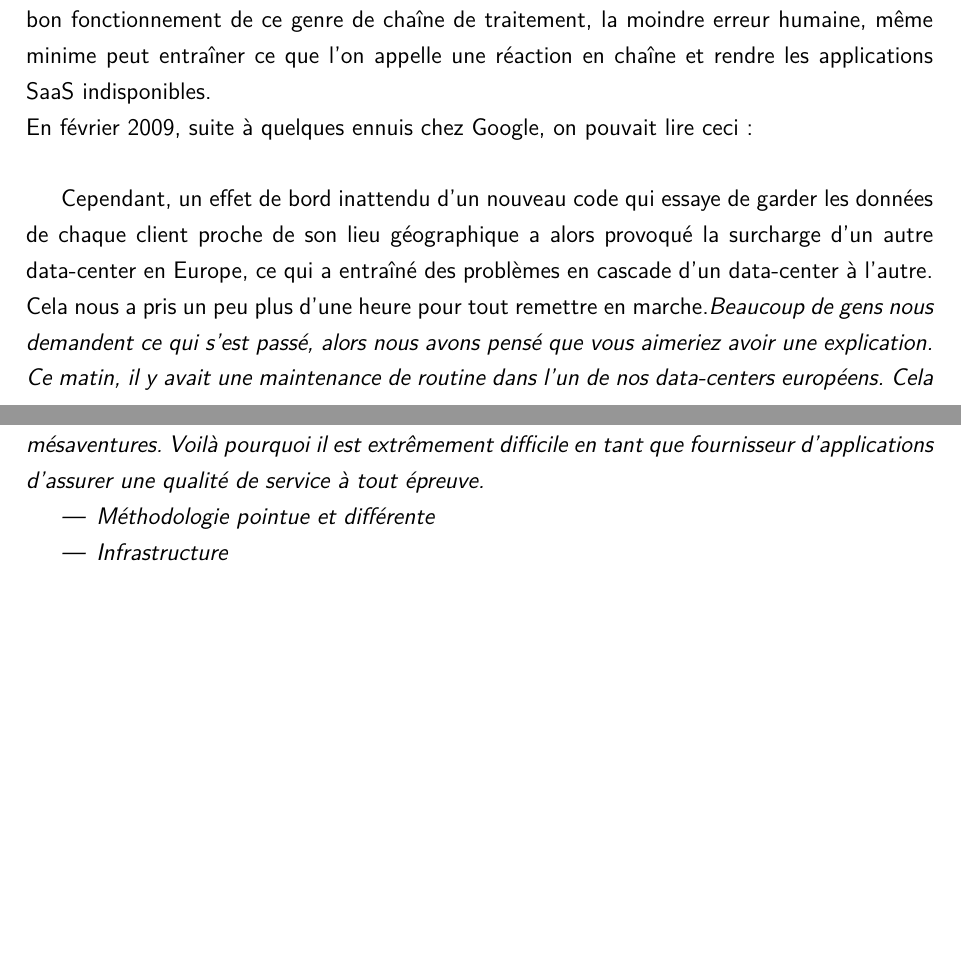
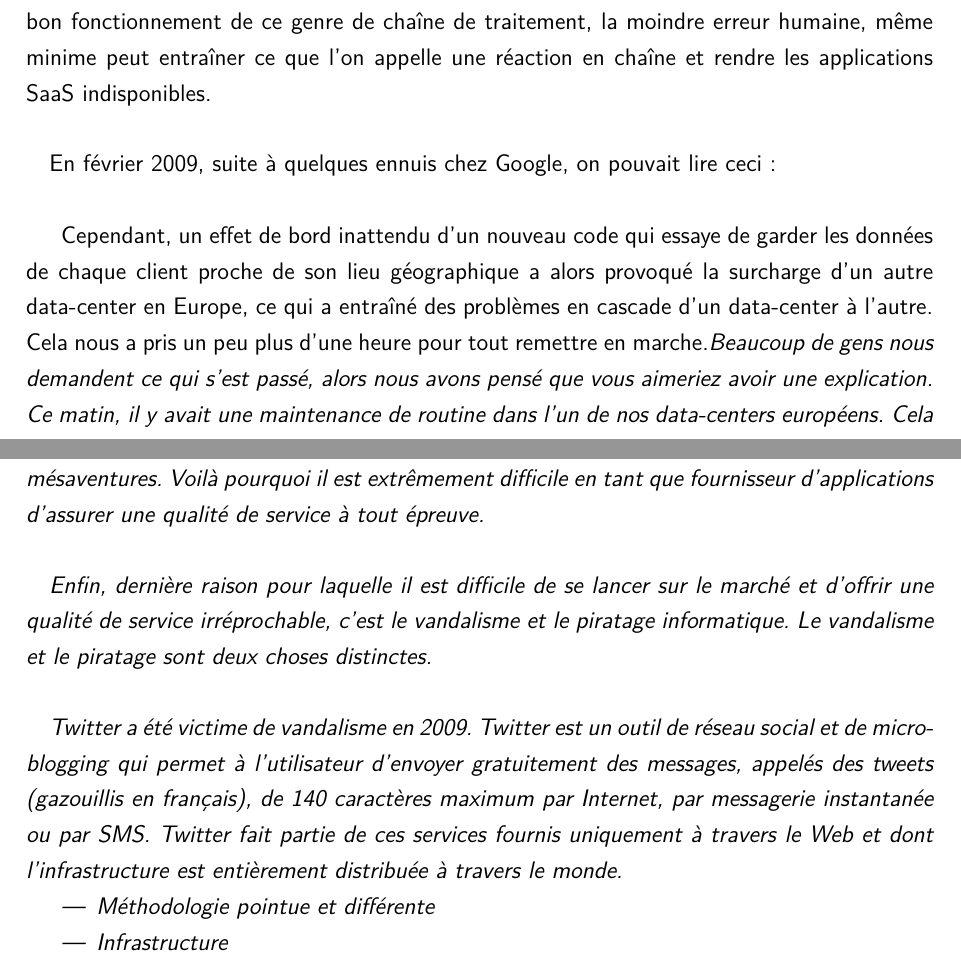
Before and after one commit to SebCorbin/Rapport-cloud, a LaTeX document (rapport_cloud.tex): two parts of pages 13 and 14 of 27, joined at a grey line, cut so that both start at the same text, the shorter picture padded with empty space. Compiled offline with pdfLaTeX.

Commit message:
Inconvenients fournisseur (suite)

```diff
--- a/rapport_cloud.tex
+++ b/rapport_cloud.tex
@@ -308,7 +308,9 @@ En remontant la chaîne de traitement en partant de l'application se trouvent :
 		\item un ou plusieurs serveurs de contenu
 		\item un ou plusieurs serveurs de résolution de noms
 	\end{itemize}
-	On a également les data-centers, les composants électroniques. Lorsqu'on est responsable du bon fonctionnement de ce genre de chaîne de traitement, la moindre erreur humaine, même minime peut entraîner ce que l'on appelle une réaction en chaîne et rendre les applications SaaS indisponibles.\\
+	On a également les data-centers, les composants électroniques. Lorsqu'on est responsable du bon fonctionnement de ce genre de chaîne de traitement, la moindre erreur humaine, même minime peut entraîner ce que l'on appelle une réaction en chaîne et rendre les applications SaaS indisponibles.
+
+	\paragraph*{}
 	En février 2009, suite à quelques ennuis chez Google, on pouvait lire ceci : \\
 	\textit{Beaucoup de gens nous demandent ce qui s'est passé, alors nous avons pensé que
 vous aimeriez avoir une explication. Ce matin, il y avait une maintenance de
@@ -324,6 +326,14 @@ tout remettre en marche.}
 	\paragraph*{}
 	Ce qui prouve bien que personne, même les plus grands ne sont à l'abri de ce genre de mésaventures. Voilà pourquoi il est extrêmement difficile en tant que fournisseur d'applications d'assurer une qualité de service à tout épreuve.
 
+	\paragraph*{}
+	Enfin, dernière raison pour laquelle il est difficile de se lancer sur le marché et d'offrir une
+qualité de service irréprochable, c'est le vandalisme et le piratage informatique. Le vandalisme et le piratage sont deux choses distinctes.
+
+	\paragraph*{}
+	Twitter a été victime de vandalisme en 2009. Twitter est un outil de réseau social et de micro-blogging qui permet à l'utilisateur d'envoyer gratuitement des messages, appelés des tweets (gazouillis en français), de 140 caractères maximum par Internet, par messagerie
+instantanée ou par SMS. Twitter fait partie de ces services fournis uniquement à travers le
+Web et dont l'infrastructure est entièrement distribuée à travers le monde.
 
 	\begin{itemize}
 		\item Méthodologie pointue et différente
```
